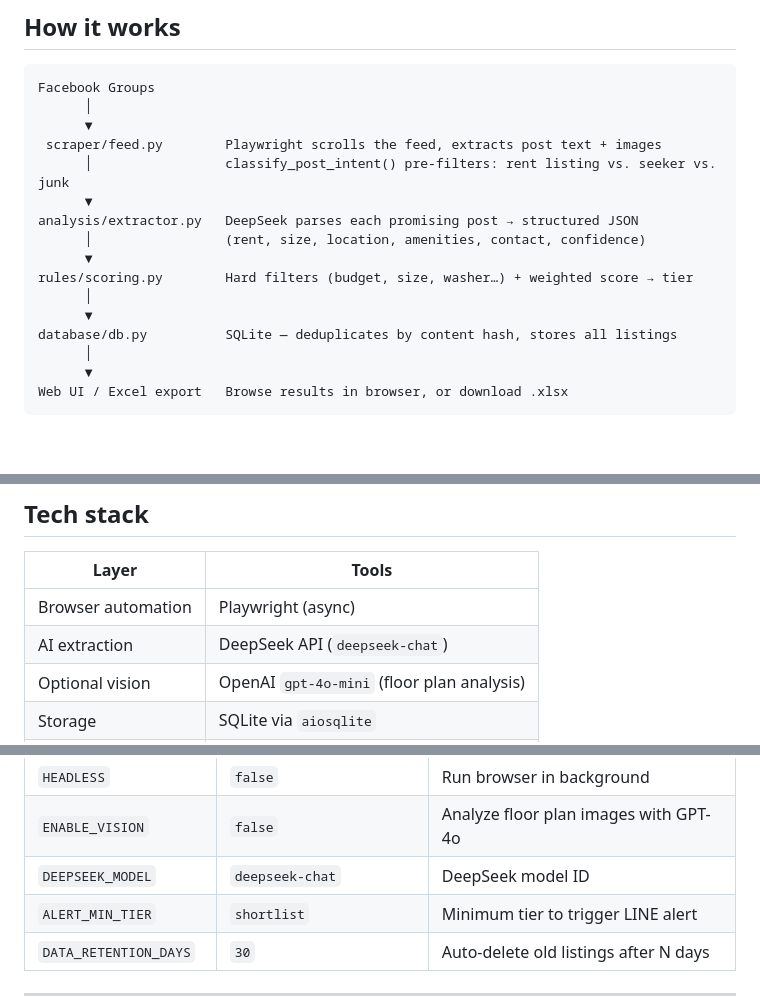
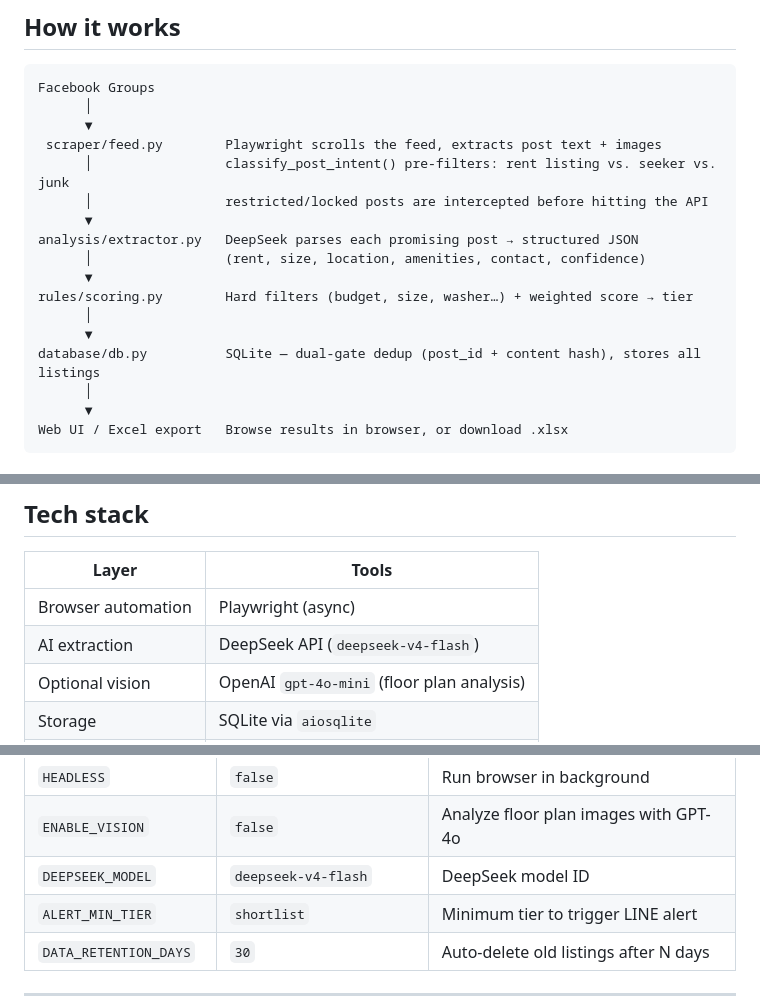
Before and after one commit to hellomurphy/bot-condo, a Markdown page: README.md, 3 parts joined by grey strips. Drawn GitHub-style; blank space fills up the shorter version.

Commit message:
docs: update README.md

```diff
--- a/README.md
+++ b/README.md
@@ -12,6 +12,7 @@ Facebook Groups
       ▼
  scraper/feed.py        Playwright scrolls the feed, extracts post text + images
       │                 classify_post_intent() pre-filters: rent listing vs. seeker vs. junk
+      │                 restricted/locked posts are intercepted before hitting the API
       ▼
 analysis/extractor.py   DeepSeek parses each promising post → structured JSON
       │                 (rent, size, location, amenities, contact, confidence)
@@ -19,7 +20,7 @@ analysis/extractor.py   DeepSeek parses each promising post → structured JSON
 rules/scoring.py        Hard filters (budget, size, washer…) + weighted score → tier
       │
       ▼
-database/db.py          SQLite — deduplicates by content hash, stores all listings
+database/db.py          SQLite — dual-gate dedup (post_id + content hash), stores all listings
       │
       ▼
 Web UI / Excel export   Browse results in browser, or download .xlsx
@@ -42,7 +43,7 @@ Web UI / Excel export   Browse results in browser, or download .xlsx
 | Layer | Tools |
 |---|---|
 | Browser automation | Playwright (async) |
-| AI extraction | DeepSeek API (`deepseek-chat`) |
+| AI extraction | DeepSeek API (`deepseek-v4-flash`) |
 | Optional vision | OpenAI `gpt-4o-mini` (floor plan analysis) |
 | Storage | SQLite via `aiosqlite` |
 | Web UI | FastAPI + Jinja2 |
@@ -130,7 +131,7 @@ Configure via `.env` or environment variables. Results are saved to `data/condo.
 | `MAX_POSTS_PER_RUN` | `150` | Post cap per run |
 | `HEADLESS` | `false` | Run browser in background |
 | `ENABLE_VISION` | `false` | Analyze floor plan images with GPT-4o |
-| `DEEPSEEK_MODEL` | `deepseek-chat` | DeepSeek model ID |
+| `DEEPSEEK_MODEL` | `deepseek-v4-flash` | DeepSeek model ID |
 | `ALERT_MIN_TIER` | `shortlist` | Minimum tier to trigger LINE alert |
 | `DATA_RETENTION_DAYS` | `30` | Auto-delete old listings after N days |
 
```
Also changed, not shown: other parts of README.md (+1 -1 lines).
